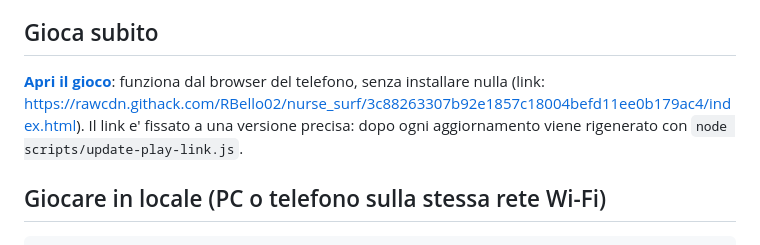
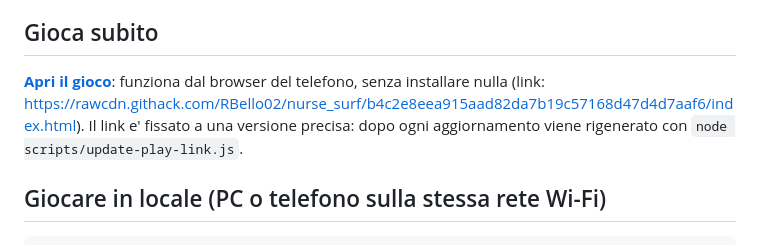
Before and after one commit to RBello02/nurse_surf, a Markdown page: README.md, the part around the change. Rendered like a GitHub page.

Commit message:
README: link di gioco aggiornato
Co-Authored-By: Claude Sonnet 5.5 <noreply@anthropic.com>
Claude-Session: https://claude.ai/code/session_01USPhE6AaM6ZaQgf5phC5Vi

```diff
--- a/README.md
+++ b/README.md
@@ -16,8 +16,8 @@ HTML5 Canvas + JavaScript puro: nessuna dipendenza per giocare, nessun file di i
 
 ## Gioca subito
 
-**[Apri il gioco](https://rawcdn.githack.com/RBello02/nurse_surf/3c88263307b92e1857c18004befd11ee0b179ac4/index.html)**: funziona dal browser del telefono, senza installare nulla
-(link: https://rawcdn.githack.com/RBello02/nurse_surf/3c88263307b92e1857c18004befd11ee0b179ac4/index.html).
+**[Apri il gioco](https://rawcdn.githack.com/RBello02/nurse_surf/b4c2e8eea915aad82da7b19c57168d47d4d7aaf6/index.html)**: funziona dal browser del telefono, senza installare nulla
+(link: https://rawcdn.githack.com/RBello02/nurse_surf/b4c2e8eea915aad82da7b19c57168d47d4d7aaf6/index.html).
 Il link e' fissato a una versione precisa: dopo ogni aggiornamento viene rigenerato con `node scripts/update-play-link.js`.
 
 ## Giocare in locale (PC o telefono sulla stessa rete Wi-Fi)
```
